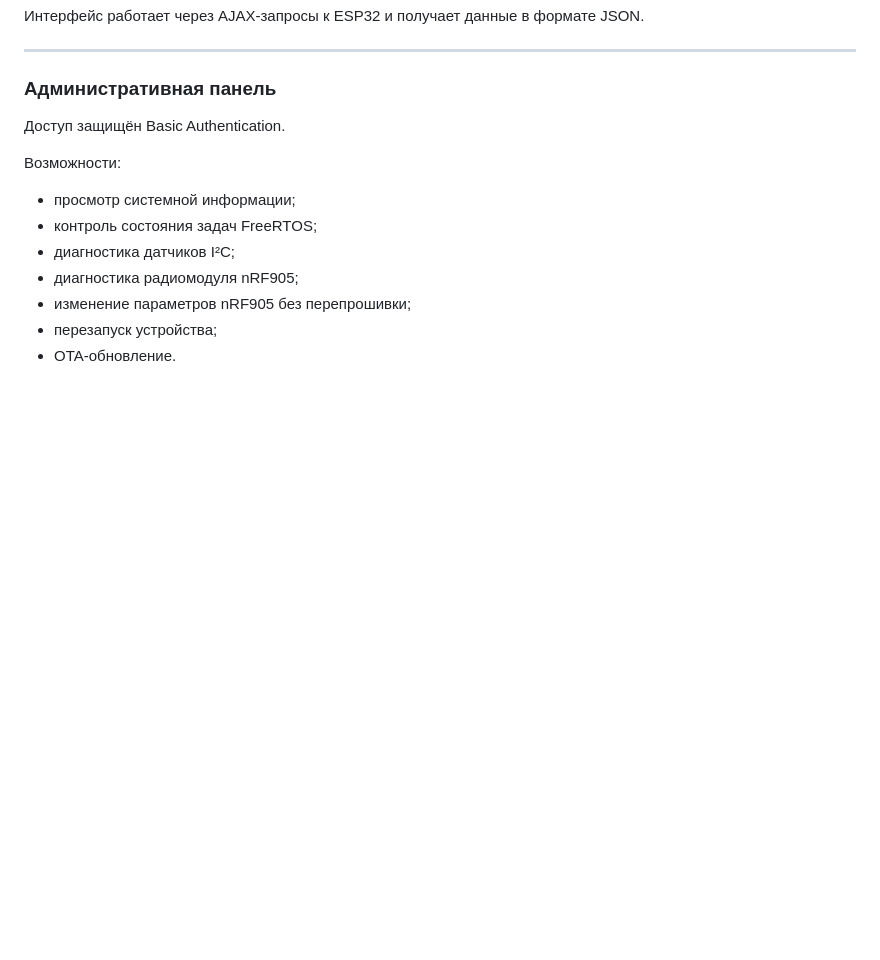
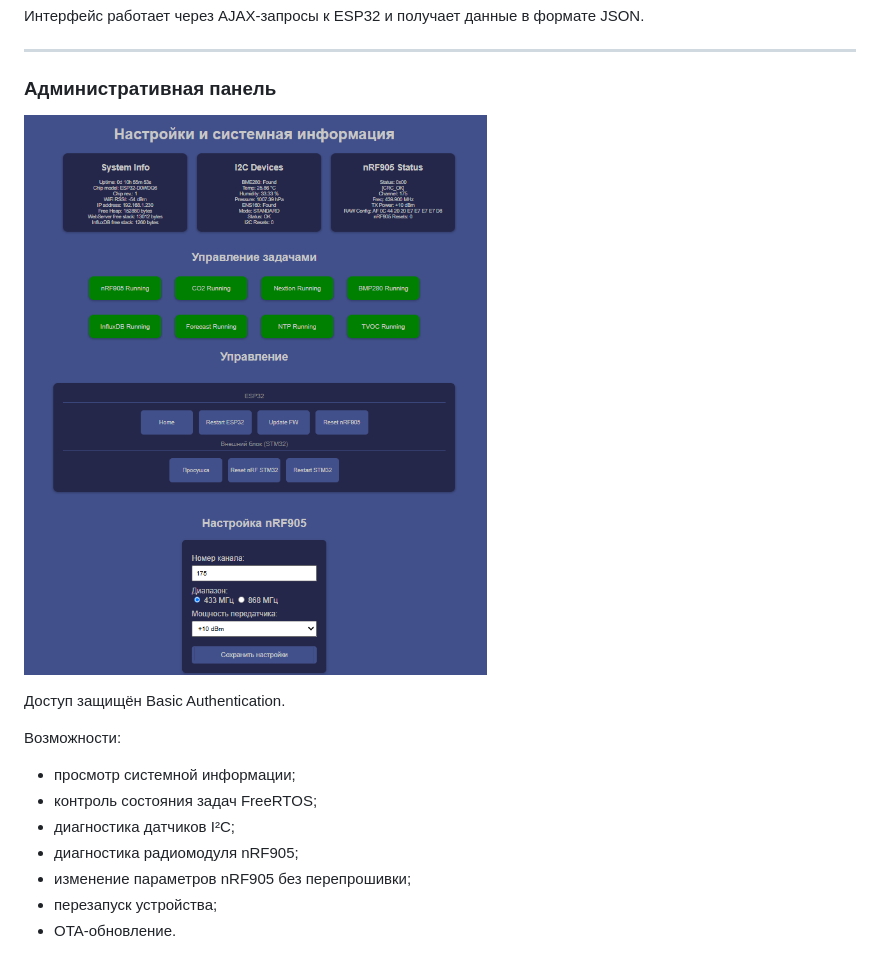
Before and after one commit to Evgeny-s-eremenko/ESP32_meteostation, a Markdown page: README.MD, the part around the change. Drawn GitHub-style; blank space fills up the shorter version.

Commit message:
Add image for settings page in README
Add settings page image to the admin panel section

```diff
--- a/README.MD
+++ b/README.MD
@@ -131,6 +131,8 @@
 ---
 
 ### Административная панель
+
+![Страница настроек](admin.png)
 
 Доступ защищён Basic Authentication.
 
```
